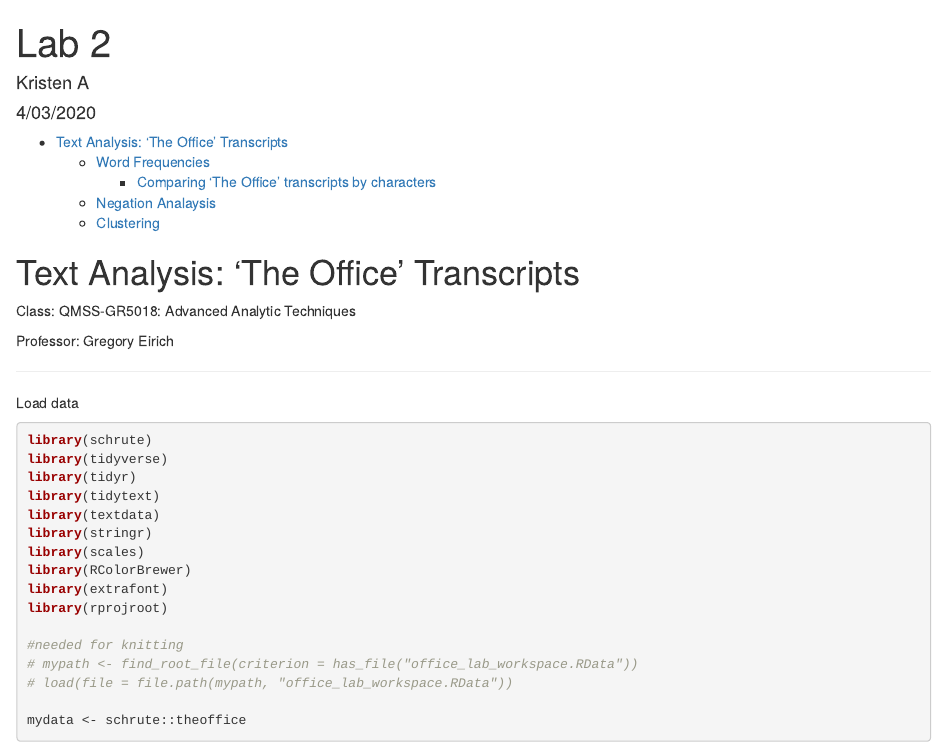
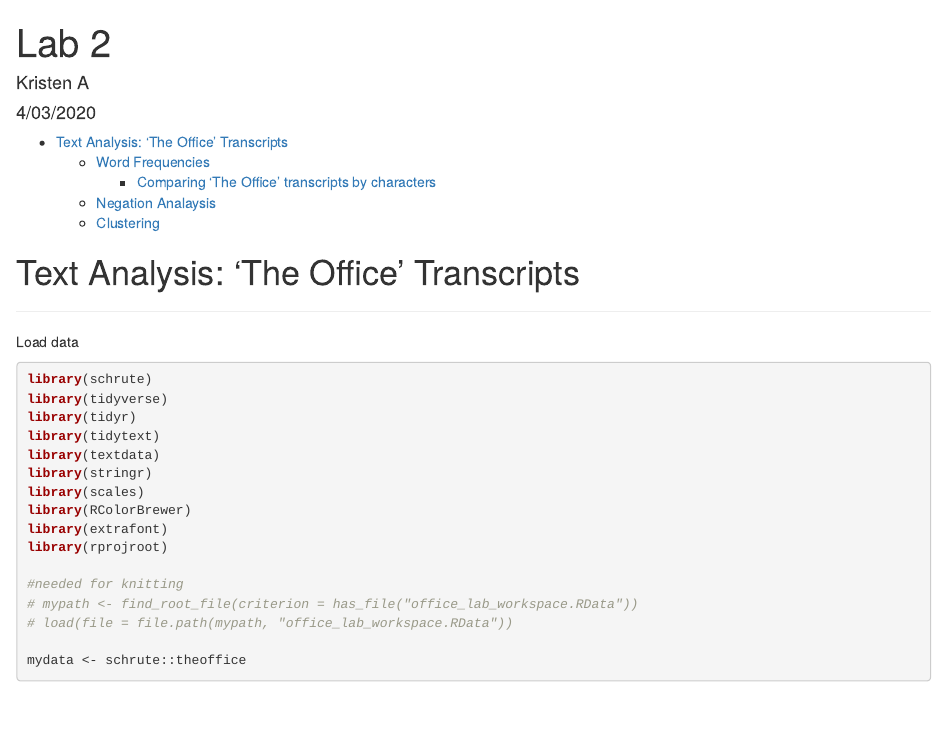
Before and after one commit to kkakey/tidytuesday, an R Markdown document (2020-03-17-TheOffice/TheOffice-tidytuesday.Rmd): the page in a window 1100 px wide, from its top. Rendered offline with R 4.5, knitr and Pandoc, with nearby package versions; some code elsewhere in the file could not run offline.

Commit message:
Remove line

```diff
--- a/2020-03-17-TheOffice/TheOffice-tidytuesday.Rmd
+++ b/2020-03-17-TheOffice/TheOffice-tidytuesday.Rmd
@@ -13,10 +13,6 @@
 
 
 # Text Analysis: 'The Office' Transcripts
-
-Class: QMSS-GR5018: Advanced Analytic Techniques
-
-Professor: Gregory Eirich
 
 *********************************************************************************************************
 
```
